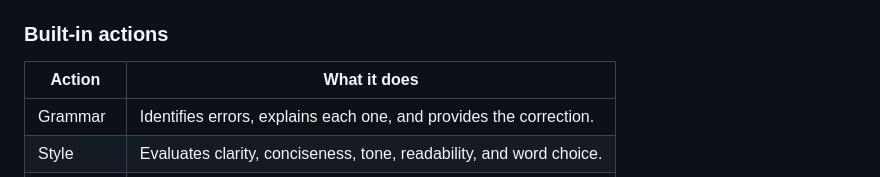
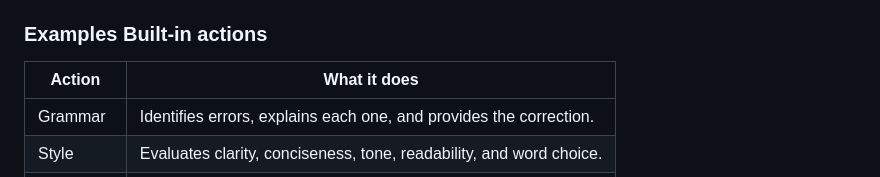
Before and after one commit to AgustinDipolito/ai-writing-assistant, a Markdown page: README.md, the part around the change. GitHub-like rendering.

Commit message:
Update section title from 'Built-in actions' to 'Examples Built-in actions'

```diff
--- a/README.md
+++ b/README.md
@@ -24,7 +24,7 @@ No backend, no data collection. Every API call goes directly from your browser t
 - Light and dark themes follow the system `prefers-color-scheme`.
 - All configuration stored locally with `chrome.storage.local`.
 
-### Built-in actions
+### Examples Built-in actions
 
 | Action   | What it does                                                        |
 |----------|---------------------------------------------------------------------|
```
